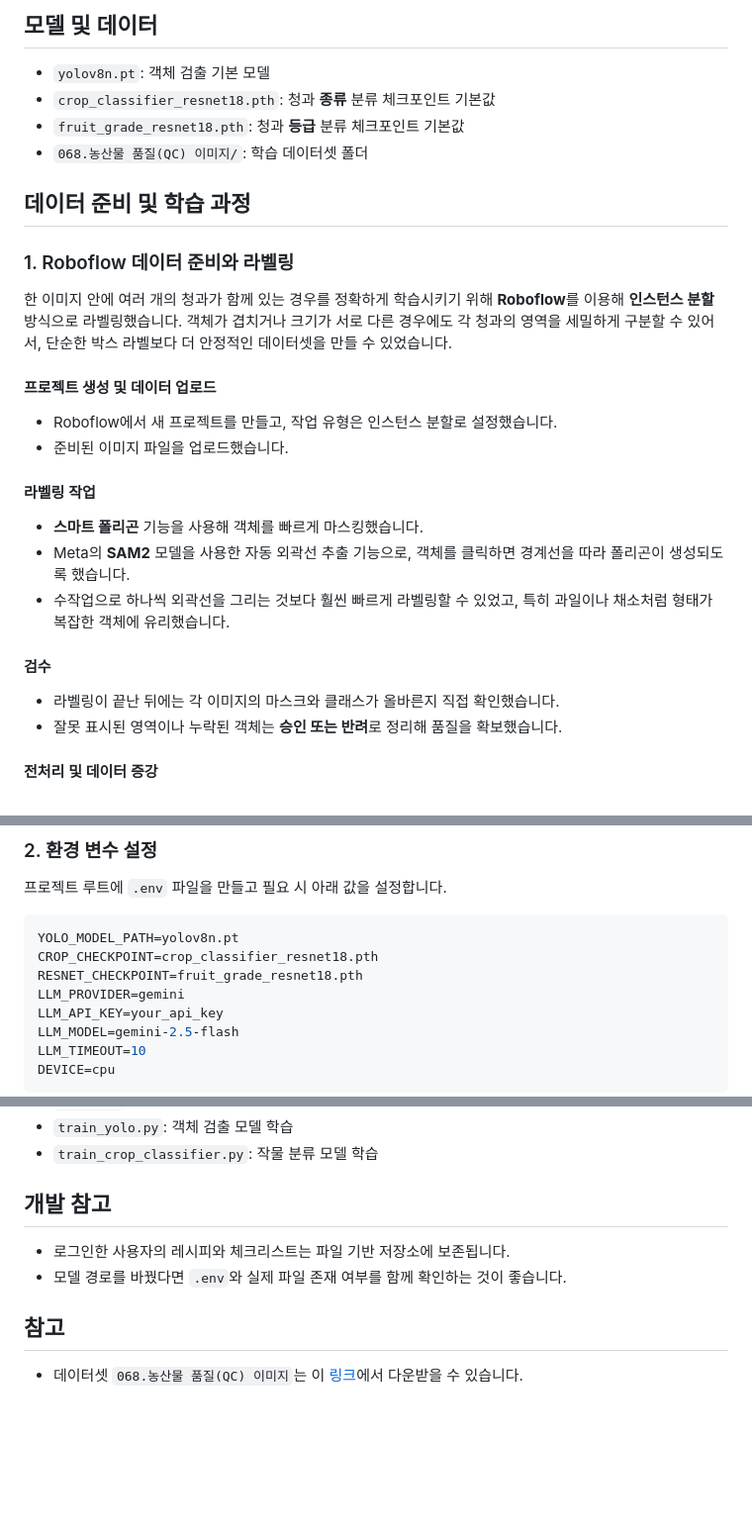
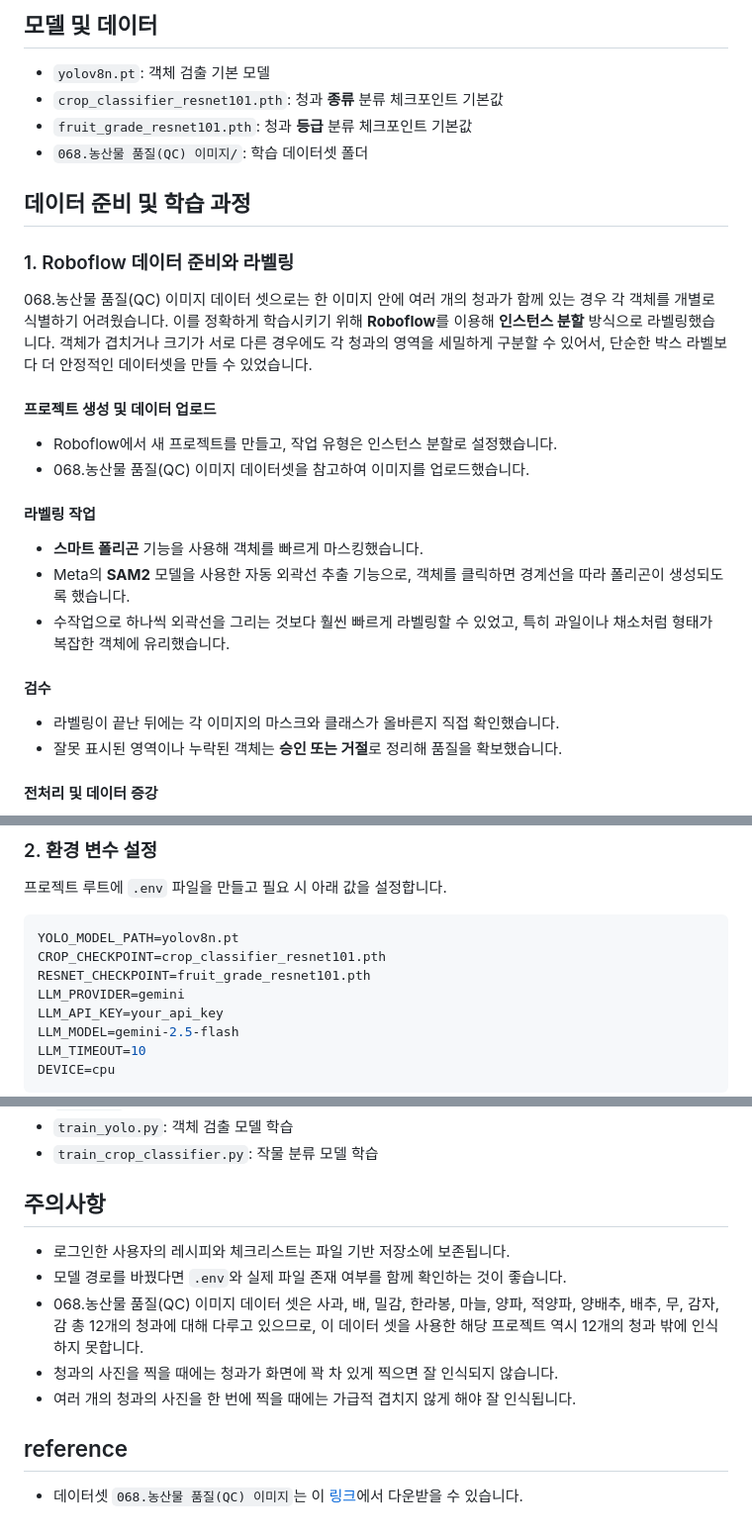
Before and after one commit to skytree33157/Fruit_Grade, a Markdown page: readme.md, 3 parts joined by grey strips. Shown at 99% size. GitHub-like rendering; blank space fills up the shorter version.

````diff
--- a/readme.md
+++ b/readme.md
@@ -61,20 +61,20 @@ Fruit Grade는 **사진 속 청과**를 **감지**하고, 청과 **종류와 등
 ## 모델 및 데이터
 
 - `yolov8n.pt`: 객체 검출 기본 모델
-- `crop_classifier_resnet18.pth`: 청과 **종류** 분류 체크포인트 기본값
-- `fruit_grade_resnet18.pth`: 청과 **등급** 분류 체크포인트 기본값
+- `crop_classifier_resnet101.pth`: 청과 **종류** 분류 체크포인트 기본값
+- `fruit_grade_resnet101.pth`: 청과 **등급** 분류 체크포인트 기본값
 - `068.농산물 품질(QC) 이미지/`: 학습 데이터셋 폴더
 
 ## 데이터 준비 및 학습 과정
 
 ### 1. Roboflow 데이터 준비와 라벨링
 
-한 이미지 안에 여러 개의 청과가 함께 있는 경우를 정확하게 학습시키기 위해 **Roboflow**를 이용해 **인스턴스 분할** 방식으로 라벨링했습니다. 객체가 겹치거나 크기가 서로 다른 경우에도 각 청과의 영역을 세밀하게 구분할 수 있어서, 단순한 박스 라벨보다 더 안정적인 데이터셋을 만들 수 있었습니다.
+068.농산물 품질(QC) 이미지 데이터 셋으로는 한 이미지 안에 여러 개의 청과가 함께 있는 경우 각 객체를 개별로 식별하기 어려웠습니다. 이를 정확하게 학습시키기 위해 **Roboflow**를 이용해 **인스턴스 분할** 방식으로 라벨링했습니다. 객체가 겹치거나 크기가 서로 다른 경우에도 각 청과의 영역을 세밀하게 구분할 수 있어서, 단순한 박스 라벨보다 더 안정적인 데이터셋을 만들 수 있었습니다.
 
 #### 프로젝트 생성 및 데이터 업로드
 
 - Roboflow에서 새 프로젝트를 만들고, 작업 유형은 인스턴스 분할로 설정했습니다.
-- 준비된 이미지 파일을 업로드했습니다.
+- 068.농산물 품질(QC) 이미지 데이터셋을 참고하여 이미지를 업로드했습니다.
 
 #### 라벨링 작업
 
@@ -85,7 +85,7 @@ Fruit Grade는 **사진 속 청과**를 **감지**하고, 청과 **종류와 등
 #### 검수
 
 - 라벨링이 끝난 뒤에는 각 이미지의 마스크와 클래스가 올바른지 직접 확인했습니다.
-- 잘못 표시된 영역이나 누락된 객체는 **승인 또는 반려**로 정리해 품질을 확보했습니다.
+- 잘못 표시된 영역이나 누락된 객체는 **승인 또는 거절**로 정리해 품질을 확보했습니다.
 
 #### 전처리 및 데이터 증강
 
@@ -140,8 +140,8 @@ pip install -r requirements.txt
 
 ```env
 YOLO_MODEL_PATH=yolov8n.pt
-CROP_CHECKPOINT=crop_classifier_resnet18.pth
-RESNET_CHECKPOINT=fruit_grade_resnet18.pth
+CROP_CHECKPOINT=crop_classifier_resnet101.pth
+RESNET_CHECKPOINT=fruit_grade_resnet101.pth
 LLM_PROVIDER=gemini
 LLM_API_KEY=your_api_key
 LLM_MODEL=gemini-2.5-flash
@@ -167,11 +167,14 @@ uvicorn app.main:app --reload
 - `train_yolo.py`: 객체 검출 모델 학습
 - `train_crop_classifier.py`: 작물 분류 모델 학습
 
-## 개발 참고
+## 주의사항
 
 - 로그인한 사용자의 레시피와 체크리스트는 파일 기반 저장소에 보존됩니다.
 - 모델 경로를 바꿨다면 `.env`와 실제 파일 존재 여부를 함께 확인하는 것이 좋습니다.
+- 068.농산물 품질(QC) 이미지 데이터 셋은 사과, 배, 밀감, 한라봉, 마늘, 양파, 적양파, 양배추, 배추, 무, 감자, 감 총 12개의 청과에 대해 다루고 있으므로, 이 데이터 셋을 사용한 해당 프로젝트 역시 12개의 청과 밖에 인식하지 못합니다.
+- 청과의 사진을 찍을 때에는 청과가 화면에 꽉 차 있게 찍으면 잘 인식되지 않습니다.
+- 여러 개의 청과의 사진을 한 번에 찍을 때에는 가급적 겹치지 않게 해야 잘 인식됩니다.
 
-## 참고
+## reference
 
 - 데이터셋 `068.농산물 품질(QC) 이미지`는 이 [링크](https://aihub.or.kr/aihubdata/data/view.do?pageIndex=5&currMenu=115&topMenu=100&srchOptnCnd=OPTNCND001&searchKeyword=&srchDetailCnd=DETAILCND001&srchOrder=ORDER001&srchPagePer=20&srchDataRealmCode=REALM004&aihubDataSe=data&dataSetSn=149)에서 다운받을 수 있습니다.
````
Also changed, not shown: other parts of readme.md (+9 -9 lines), readme_img/mobile.jpg (added), readme_img/popup.jpg, 6 other files.
